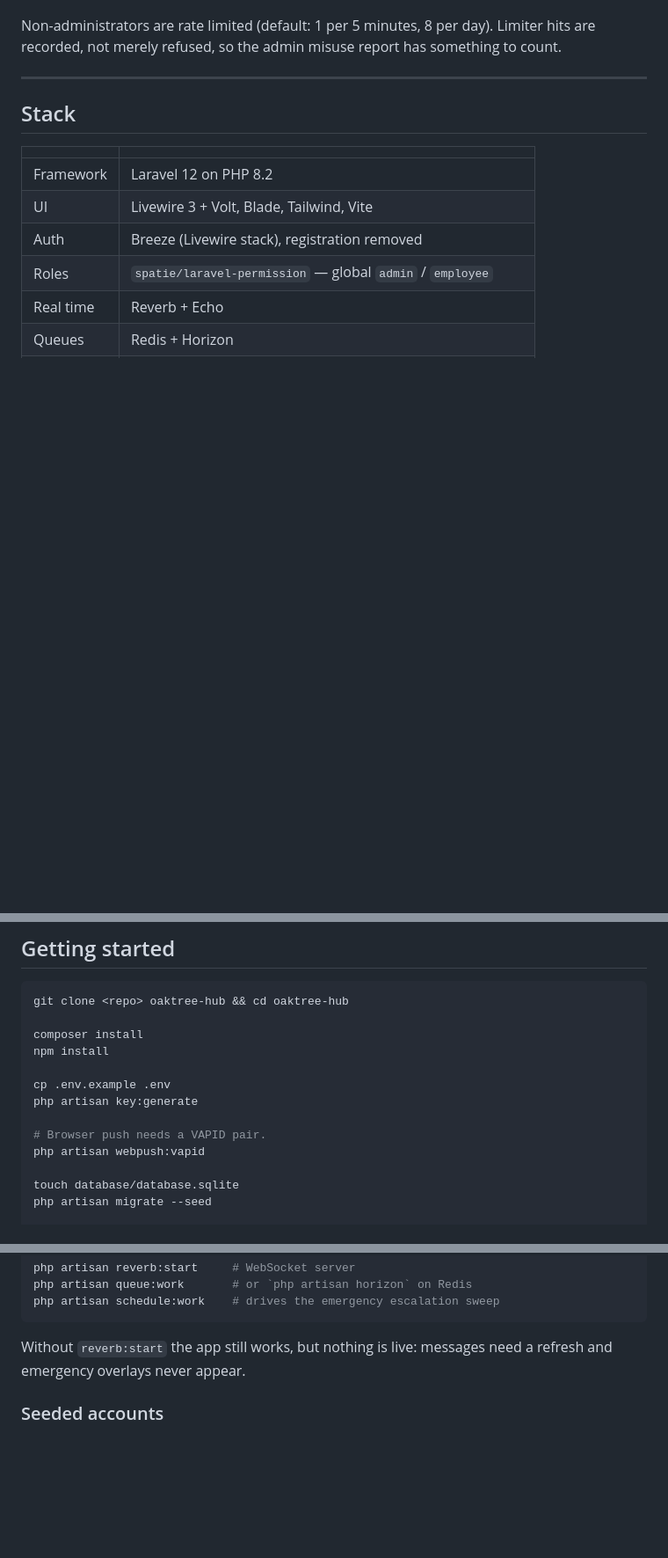
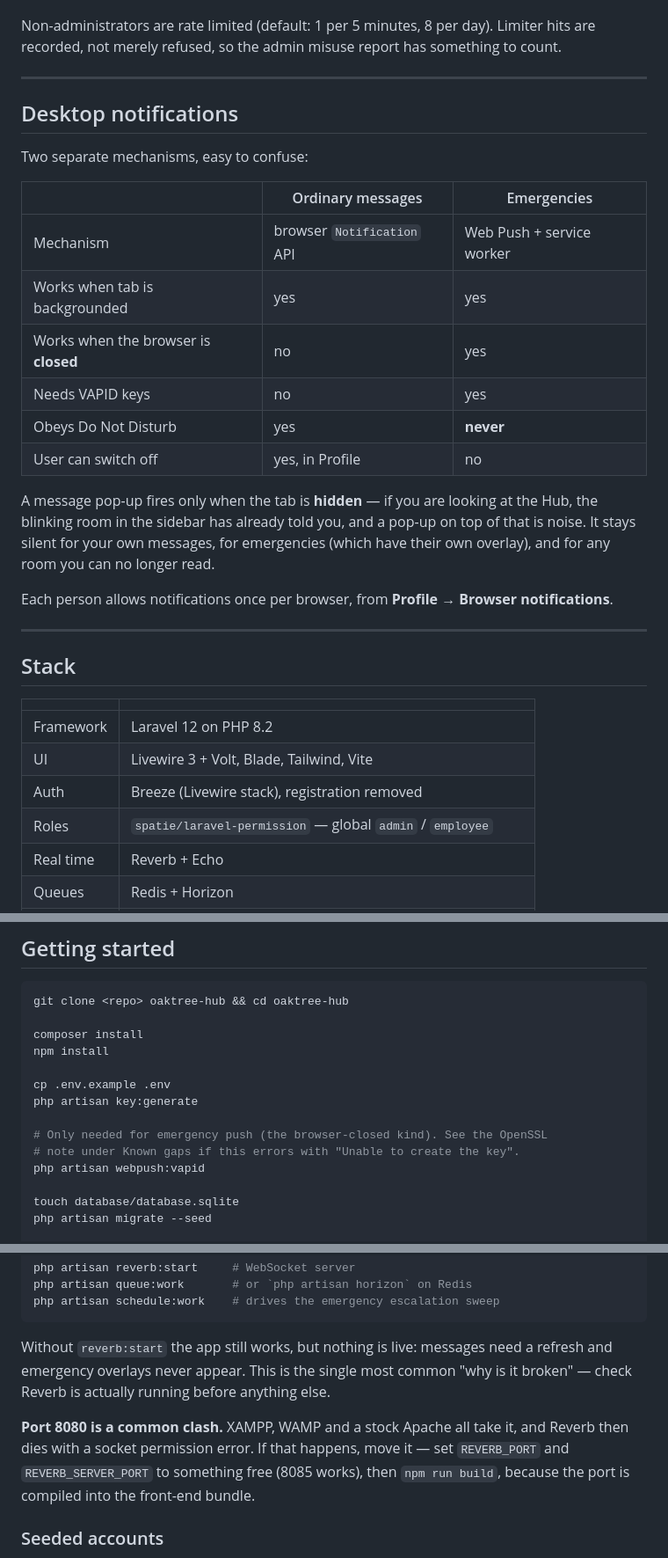
Before and after one commit to abdsmara97/Call-Hub, a Markdown page: README.md, 3 parts joined by grey strips. Shown at 88% size. Rendered like a GitHub page; blank space fills up the shorter version.

````diff
--- a/README.md
+++ b/README.md
@@ -43,6 +71,29 @@ something to count.
 
 ---
 
+## Desktop notifications
+
+Two separate mechanisms, easy to confuse:
+
+| | Ordinary messages | Emergencies |
+|---|---|---|
+| Mechanism | browser `Notification` API | Web Push + service worker |
+| Works when tab is backgrounded | yes | yes |
+| Works when the browser is **closed** | no | yes |
+| Needs VAPID keys | no | yes |
+| Obeys Do Not Disturb | yes | **never** |
+| User can switch off | yes, in Profile | no |
+
+A message pop-up fires only when the tab is **hidden** — if you are looking at
+the Hub, the blinking room in the sidebar has already told you, and a pop-up on
+top of that is noise. It stays silent for your own messages, for emergencies
+(which have their own overlay), and for any room you can no longer read.
+
+Each person allows notifications once per browser, from **Profile → Browser
+notifications**.
+
+---
+
 ## Stack
 
 | | |
@@ -71,7 +122,8 @@ npm install
 cp .env.example .env
 php artisan key:generate
 
-# Browser push needs a VAPID pair.
+# Only needed for emergency push (the browser-closed kind). See the OpenSSL
+# note under Known gaps if this errors with "Unable to create the key".
 php artisan webpush:vapid
 
 touch database/database.sqlite
@@ -94,7 +146,13 @@ php artisan schedule:work    # drives the emergency escalation sweep
 ```
 
 Without `reverb:start` the app still works, but nothing is live: messages need a
-refresh and emergency overlays never appear.
+refresh and emergency overlays never appear. This is the single most common
+"why is it broken" — check Reverb is actually running before anything else.
+
+**Port 8080 is a common clash.** XAMPP, WAMP and a stock Apache all take it, and
+Reverb then dies with a socket permission error. If that happens, move it — set
+`REVERB_PORT` and `REVERB_SERVER_PORT` to something free (8085 works), then
+`npm run build`, because the port is compiled into the front-end bundle.
 
 ### Seeded accounts
 
````
Also changed, not shown: other parts of README.md (+53 -4 lines).
